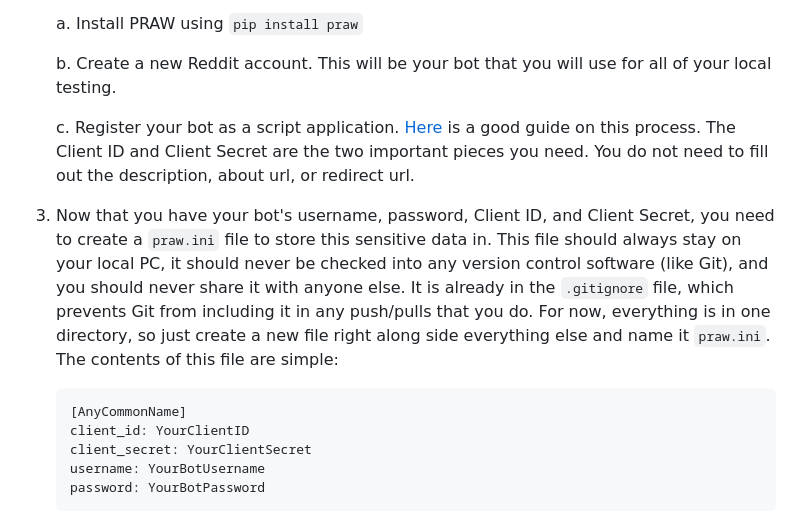
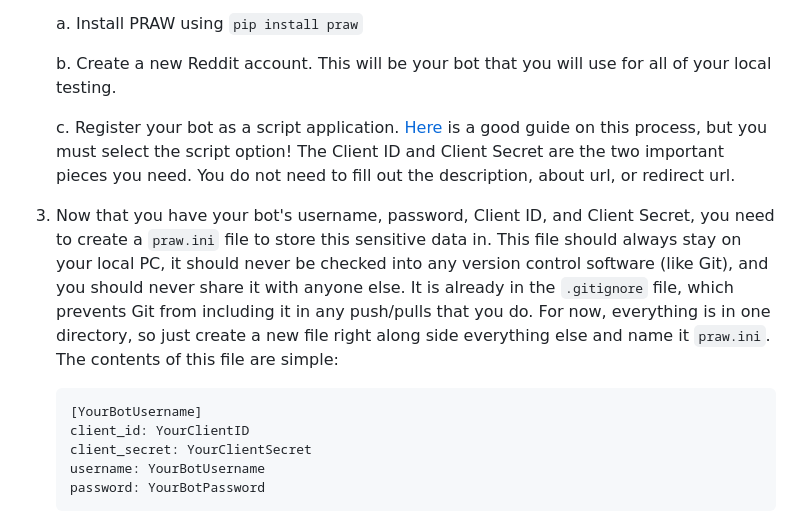
Before and after one commit to anthonyLuttrell/RedditStatsBot, a Markdown page: README.md, the part around the change. Rendered like a GitHub page.

Commit message:
Correct details for setting up reddit bot and praw.ini file

````diff
--- a/README.md
+++ b/README.md
@@ -8,12 +8,12 @@
 
    b. Create a new Reddit account. This will be your bot that you will use for all of your local testing.
 
-   c. Register your bot as a script application. [Here](https://www.honchosearch.com/blog/seo/how-to-use-praw-and-crawl-reddit-for-subreddit-post-data) is a good guide on this process. The Client ID and Client Secret are the two important pieces you need. You do not need to fill out the description, about url, or redirect url.
+   c. Register your bot as a script application. [Here](https://www.honchosearch.com/blog/seo/how-to-use-praw-and-crawl-reddit-for-subreddit-post-data) is a good guide on this process, but you must select the script option! The Client ID and Client Secret are the two important pieces you need. You do not need to fill out the description, about url, or redirect url.
 
 3. Now that you have your bot's username, password, Client ID, and Client Secret, you need to create a `praw.ini` file to store this sensitive data in. This file should always stay on your local PC, it should never be checked into any version control software (like Git), and you should never share it with anyone else. It is already in the `.gitignore` file, which prevents Git from including it in any push/pulls that you do. For now, everything is in one directory, so just create a new file right along side everything else and name it `praw.ini`. The contents of this file are simple:
 
    ```
-   [AnyCommonName]
+   [YourBotUsername]
    client_id: YourClientID
    client_secret: YourClientSecret
    username: YourBotUsername
````
